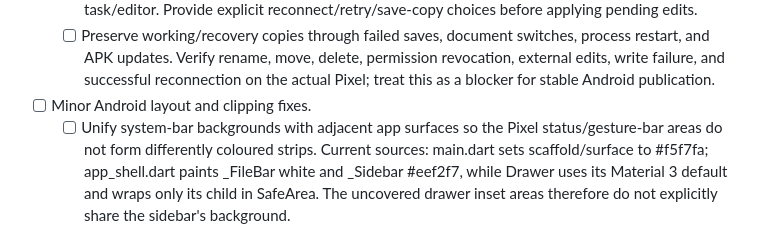
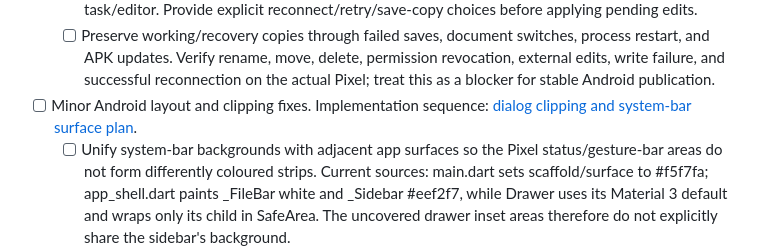
Before and after one commit to Plexyer/ihtd, a Markdown page: docs/FEATURE_CHECKLIST.md, the part around the change. Rendered like a GitHub page.

Commit message:
docs: plan shared dialog clipping and system-bar color fixes

```diff
--- a/docs/FEATURE_CHECKLIST.md
+++ b/docs/FEATURE_CHECKLIST.md
@@ -153,6 +153,7 @@ approved follow-up tasks; this entry records the reports, not completed fixes.
     the actual Pixel; treat this as a blocker for stable Android publication.
 
 - [ ] Minor Android layout and clipping fixes.
+  Implementation sequence: [dialog clipping and system-bar surface plan](layout-polish-plan.md).
   - [ ] Unify system-bar backgrounds with adjacent app surfaces so the Pixel
     status/gesture-bar areas do not form differently coloured strips.
     Current sources: main.dart sets scaffold/surface to #f5f7fa; app_shell.dart
```
Also changed, not shown: docs/layout-polish-plan.md (added, +151 -0 lines).
